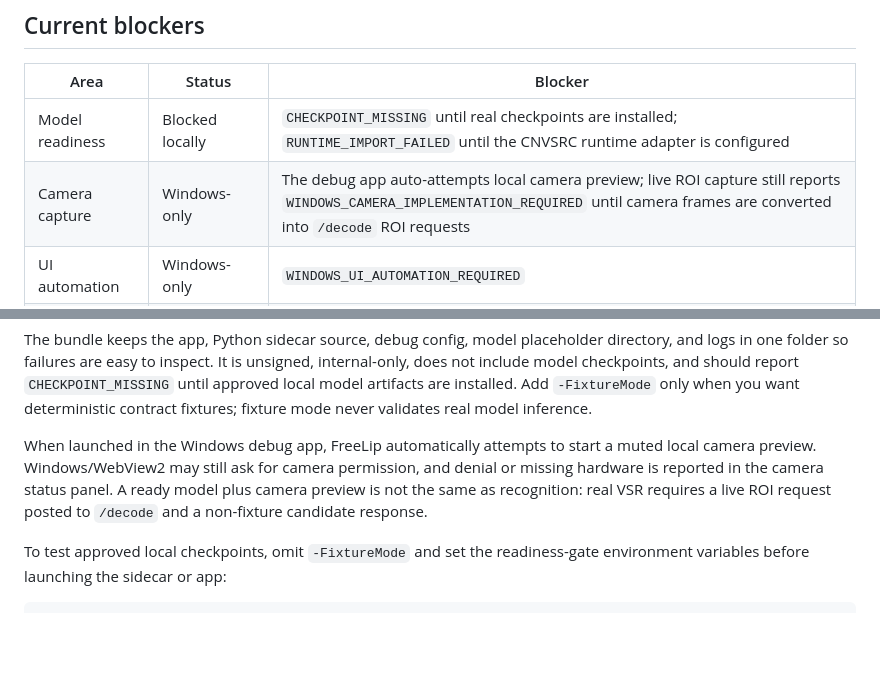
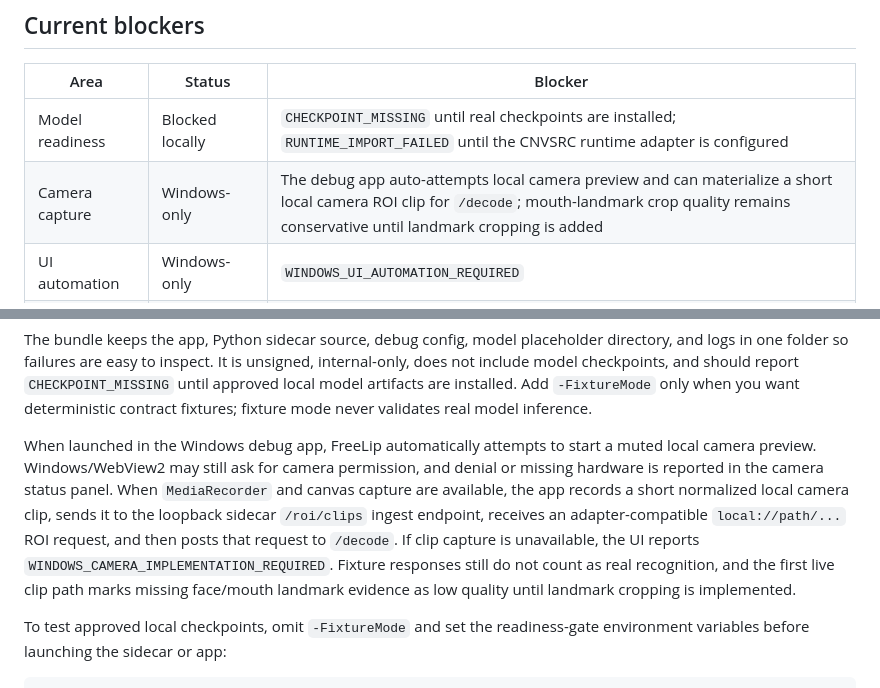
Before and after one commit to LSHFGJ/FreeLip, a Markdown page: README.md, 2 parts joined by grey strips. GitHub-like rendering; blank space fills up the shorter version.

Commit message:
docs(camera): document live ROI capture limits
Ultraworked with [Sisyphus](https://github.com/code-yeongyu/oh-my-openagent)

Co-authored-by: Sisyphus <clio-agent@sisyphuslabs.ai>

```diff
--- a/README.md
+++ b/README.md
@@ -17,7 +17,7 @@ FreeLip is a Windows desktop MVP for local Chinese visual speech recognition (VS
 | Area | Status | Blocker |
 | --- | --- | --- |
 | Model readiness | Blocked locally | `CHECKPOINT_MISSING` until real checkpoints are installed; `RUNTIME_IMPORT_FAILED` until the CNVSRC runtime adapter is configured |
-| Camera capture | Windows-only | The debug app auto-attempts local camera preview; live ROI capture still reports `WINDOWS_CAMERA_IMPLEMENTATION_REQUIRED` until camera frames are converted into `/decode` ROI requests |
+| Camera capture | Windows-only | The debug app auto-attempts local camera preview and can materialize a short local camera ROI clip for `/decode`; mouth-landmark crop quality remains conservative until landmark cropping is added |
 | UI automation | Windows-only | `WINDOWS_UI_AUTOMATION_REQUIRED` |
 | End-to-end app loop | Integration pending | `WINDOWS_FREELIP_INTEGRATION_REQUIRED` |
 
@@ -86,7 +86,7 @@ powershell -NoProfile -ExecutionPolicy Bypass -File debug-dist/FreeLip-debug/run
 
 The bundle keeps the app, Python sidecar source, debug config, model placeholder directory, and logs in one folder so failures are easy to inspect. It is unsigned, internal-only, does not include model checkpoints, and should report `CHECKPOINT_MISSING` until approved local model artifacts are installed. Add `-FixtureMode` only when you want deterministic contract fixtures; fixture mode never validates real model inference.
 
-When launched in the Windows debug app, FreeLip automatically attempts to start a muted local camera preview. Windows/WebView2 may still ask for camera permission, and denial or missing hardware is reported in the camera status panel. A ready model plus camera preview is not the same as recognition: real VSR requires a live ROI request posted to `/decode` and a non-fixture candidate response.
+When launched in the Windows debug app, FreeLip automatically attempts to start a muted local camera preview. Windows/WebView2 may still ask for camera permission, and denial or missing hardware is reported in the camera status panel. When `MediaRecorder` and canvas capture are available, the app records a short normalized local camera clip, sends it to the loopback sidecar `/roi/clips` ingest endpoint, receives an adapter-compatible `local://path/...` ROI request, and then posts that request to `/decode`. If clip capture is unavailable, the UI reports `WINDOWS_CAMERA_IMPLEMENTATION_REQUIRED`. Fixture responses still do not count as real recognition, and the first live clip path marks missing face/mouth landmark evidence as low quality until landmark cropping is implemented.
 
 To test approved local checkpoints, omit `-FixtureMode` and set the readiness-gate environment variables before launching the sidecar or app:
 
```
Also changed, not shown: docs/internal-mvp.md (+4 -4 lines).
